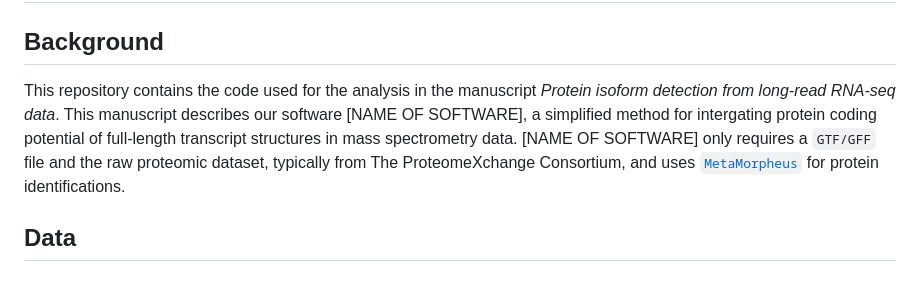
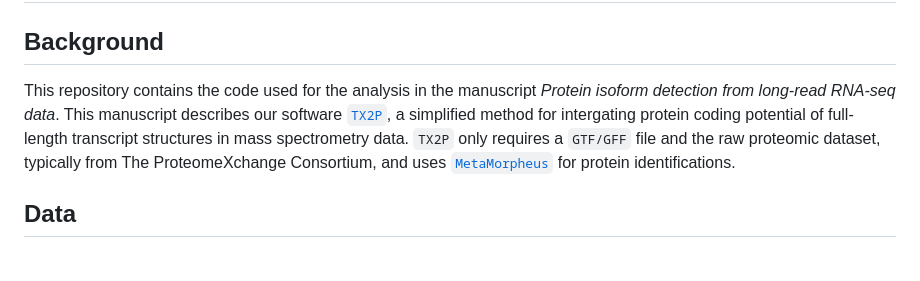
Before and after one commit to egustavsson/TX2Protein-manuscript, a Markdown page: README.md, the part around the change. Rendered like a GitHub page.

Commit message:
Update README.md
adde link to TX2P

```diff
--- a/README.md
+++ b/README.md
@@ -5,7 +5,7 @@
 
 ## Background
 
-This repository contains the code used for the analysis in the manuscript *Protein isoform detection from long-read RNA-seq data*. This manuscript describes our software \[NAME OF SOFTWARE\], a simplified method for intergating protein coding potential of full-length transcript structures in mass spectrometry data. \[NAME OF SOFTWARE\] only requires a `GTF/GFF` file and the raw proteomic dataset, typically from The ProteomeXchange Consortium, and uses [`MetaMorpheus`](https://github.com/smith-chem-wisc/MetaMorpheus) for protein identifications.
+This repository contains the code used for the analysis in the manuscript *Protein isoform detection from long-read RNA-seq data*. This manuscript describes our software [`TX2P`](https://github.com/MurphyDavid/TX2P.git), a simplified method for intergating protein coding potential of full-length transcript structures in mass spectrometry data. `TX2P` only requires a `GTF/GFF` file and the raw proteomic dataset, typically from The ProteomeXchange Consortium, and uses [`MetaMorpheus`](https://github.com/smith-chem-wisc/MetaMorpheus) for protein identifications.
 
 ## Data
 
```
